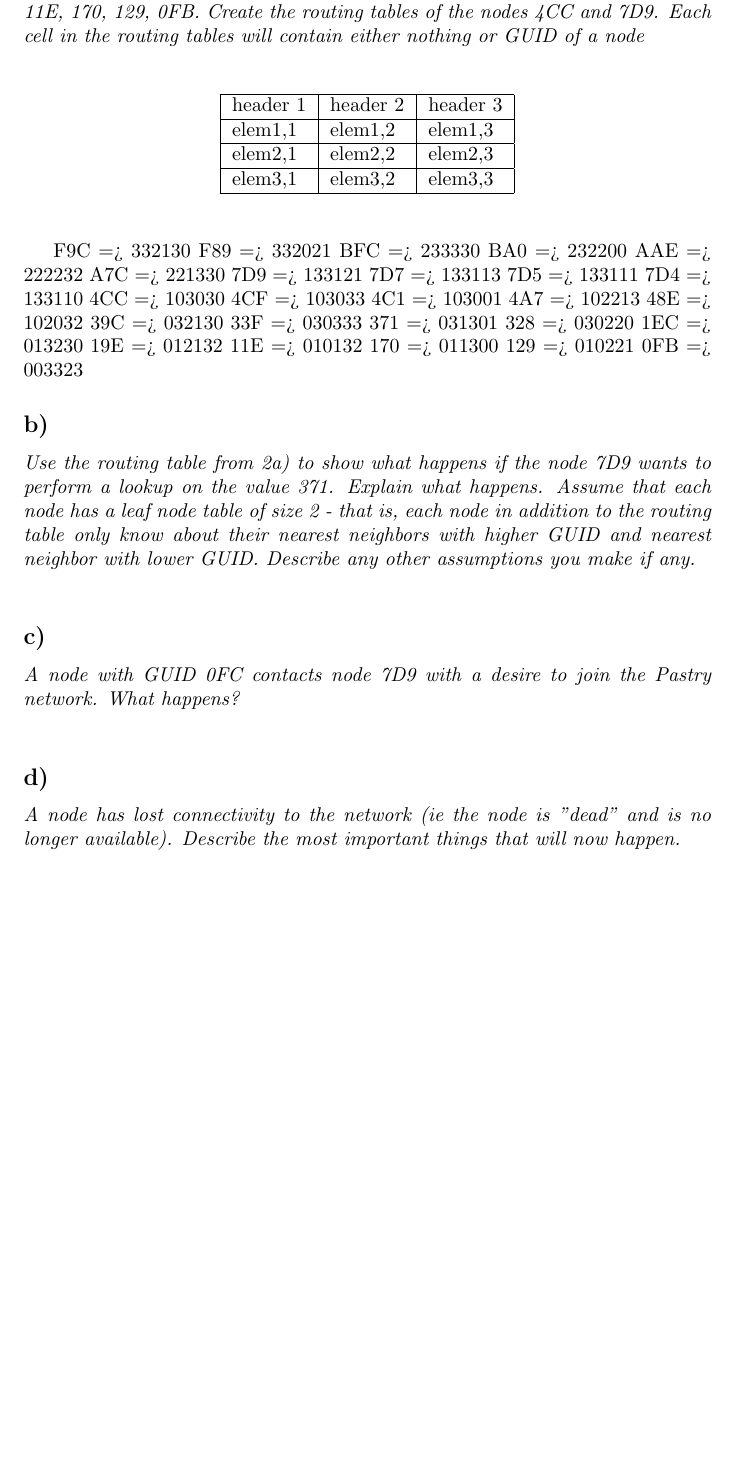
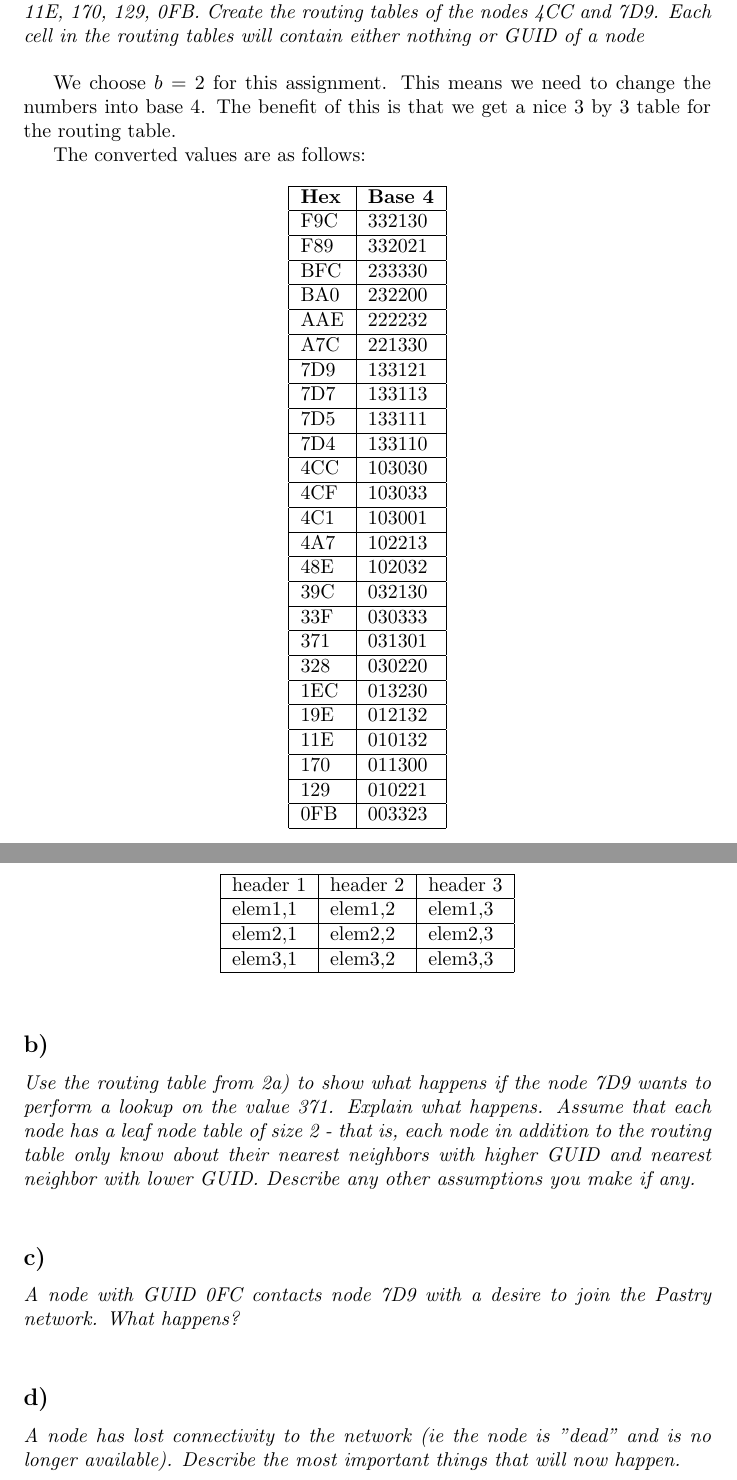
Before and after one commit to sigvef/tdt4190, a LaTeX problem sheet (T2/assignment.tex): part of page 2 of 2 before the commit and two parts of pages 2 and 3 of 3 after it, the two joined at a grey line, cut so that both start at the same text, the shorter picture padded with empty space. Compiled offline with pdfLaTeX.

Commit message:
Add value table for base 16 and 4

```diff
--- a/T2/assignment.tex
+++ b/T2/assignment.tex
@@ -44,6 +44,69 @@ Since key-based lookup provides no advantage in this case, searches might as wel
 
 \question{Takes as a starting point a Pastry Network with 12-bit GUID. Suppose there are 25 peers with the following GUIDs: F9C, F89, BFC, BA0, AAE, A7C, 7D9, 7D7, 7D5, 7D4, 4CC, 4CF, 4C1, 4A7, 48E, 39C, 33F, 371, 328, 1EC, 19E, 11E, 170, 129, 0FB. Create the routing tables of the nodes 4CC and 7D9. Each cell in the routing tables will contain either nothing or GUID of a node}
 
+We choose $b = 2$ for this assignment. This means we need to change the numbers into base 4. The benefit of this is that we get a nice 3 by 3 table for the routing table.
+
+The converted values are as follows:
+\begin{table}[ht!]
+    \begin{center}
+    \begin{tabular}{| l | l |}
+    \hline
+    \bf{Hex}  & \bf{Base 4} \\
+    \hline
+    F9C         & 332130 \\
+    \hline
+    F89         & 332021 \\
+    \hline
+    BFC         & 233330 \\
+    \hline
+    BA0         & 232200 \\
+    \hline
+    AAE         & 222232 \\
+    \hline
+    A7C         & 221330 \\
+    \hline
+    7D9         & 133121 \\
+    \hline
+    7D7         & 133113 \\
+    \hline
+    7D5         & 133111 \\
+    \hline
+    7D4         & 133110 \\
+    \hline
+    4CC         & 103030 \\
+    \hline
+    4CF         & 103033 \\
+    \hline
+    4C1         & 103001 \\
+    \hline
+    4A7         & 102213 \\
+    \hline
+    48E         & 102032 \\
+    \hline
+    39C         & 032130 \\
+    \hline
+    33F         & 030333 \\
+    \hline
+    371         & 031301 \\
+    \hline
+    328         & 030220 \\
+    \hline
+    1EC         & 013230 \\
+    \hline
+    19E         & 012132 \\
+    \hline
+    11E         & 010132 \\
+    \hline
+    170         & 011300 \\
+    \hline
+    129         & 010221 \\
+    \hline
+    0FB         & 003323 \\
+    \hline
+    \end{tabular}
+    \end{center}
+\end{table}
+
 \begin{table}[ht!]
     \begin{center}
     \begin{tabular}{| l | l | l |}
@@ -60,31 +123,6 @@ Since key-based lookup provides no advantage in this case, searches might as wel
     \end{center}
 \end{table}
 
-F9C => 332130
-F89 => 332021
-BFC => 233330
-BA0 => 232200
-AAE => 222232
-A7C => 221330
-7D9 => 133121
-7D7 => 133113
-7D5 => 133111
-7D4 => 133110
-4CC => 103030
-4CF => 103033
-4C1 => 103001
-4A7 => 102213
-48E => 102032
-39C => 032130
-33F => 030333
-371 => 031301
-328 => 030220
-1EC => 013230
-19E => 012132
-11E => 010132
-170 => 011300
-129 => 010221
-0FB => 003323
 
 \question{Use the routing table from 2a) to show what happens if the node 7D9 wants to perform a lookup on the value 371. Explain what happens. Assume that each node has a leaf node table of size 2 - that is, each node in addition to the routing table only know about their nearest neighbors with higher GUID and nearest neighbor with lower GUID. Describe any other assumptions you make if any.}
 
```
Lines whose indentation alone changed are shown as unchanged.
